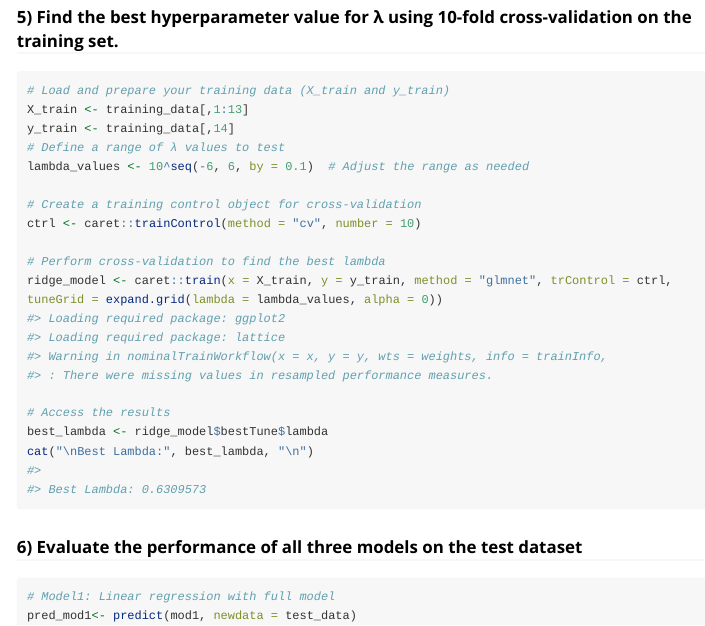
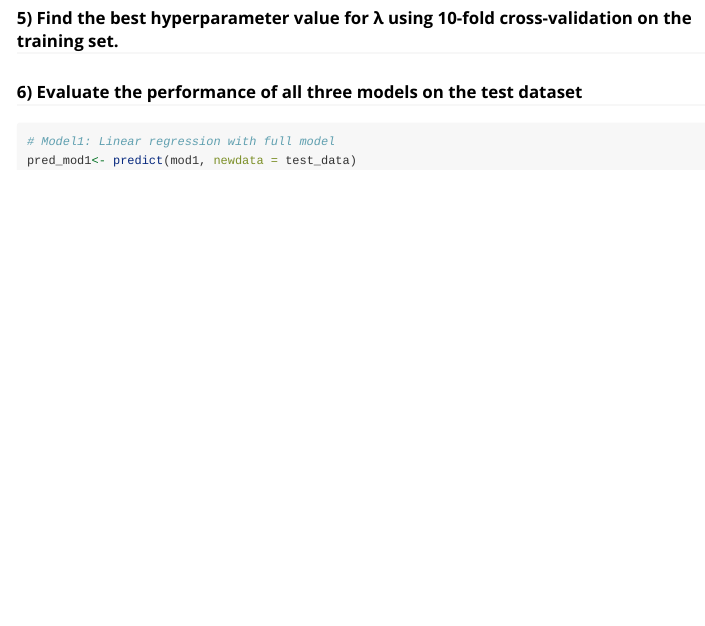
Before and after one commit to hugo-morvan/ridgereg, an R Markdown document (vignettes/ridgereg.Rmd): the page in a window 1100 px wide, from 1560 px down before the commit and from 1590 px down after it, so that both start at the same text. Rendered offline with R 4.5, knitr and Pandoc, with nearby package versions; some code elsewhere in the file could not run offline; long lines of code are wrapped.

Commit message:
delete part 5 again

````diff
--- a/vignettes/ridgereg.Rmd
+++ b/vignettes/ridgereg.Rmd
@@ -87,19 +86,3 @@ for (l in lambda){
-# Load and prepare your training data (X_train and y_train)
-X_train <- training_data[,1:13]
-y_train <- training_data[,14]
-# Define a range of λ values to test
-lambda_values <- 10^seq(-6, 6, by = 0.1)  # Adjust the range as needed
-
-# Create a training control object for cross-validation
-ctrl <- caret::trainControl(method = "cv", number = 10)
-
-# Perform cross-validation to find the best lambda
-ridge_model <- caret::train(x = X_train, y = y_train, method = "glmnet", trControl = ctrl, tuneGrid = expand.grid(lambda = lambda_values, alpha = 0))
-
-# Access the results
-best_lambda <- ridge_model$bestTune$lambda
-cat("\nBest Lambda:", best_lambda, "\n")
-```
 
 
 
````
Also changed, not shown: vignettes/ridgereg.Rmd (3 more changed lines).
